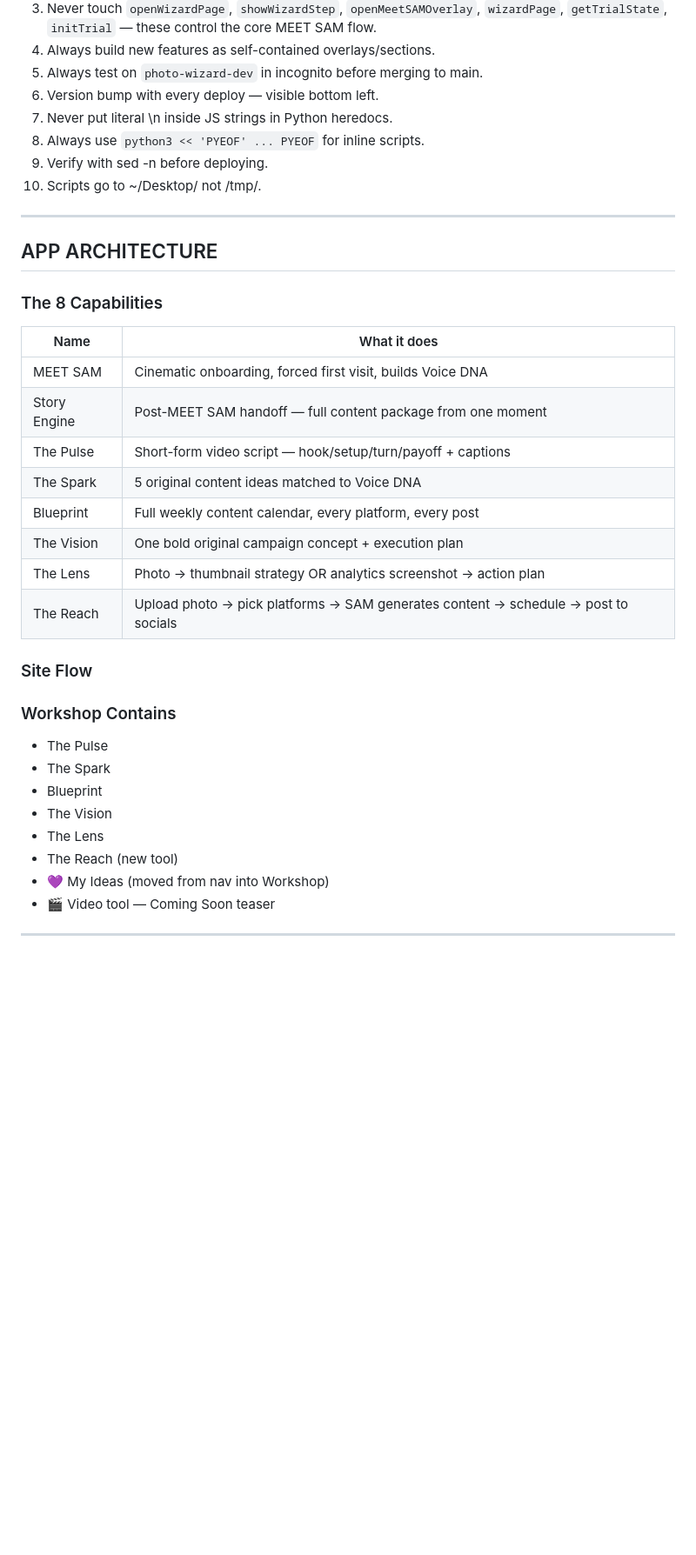
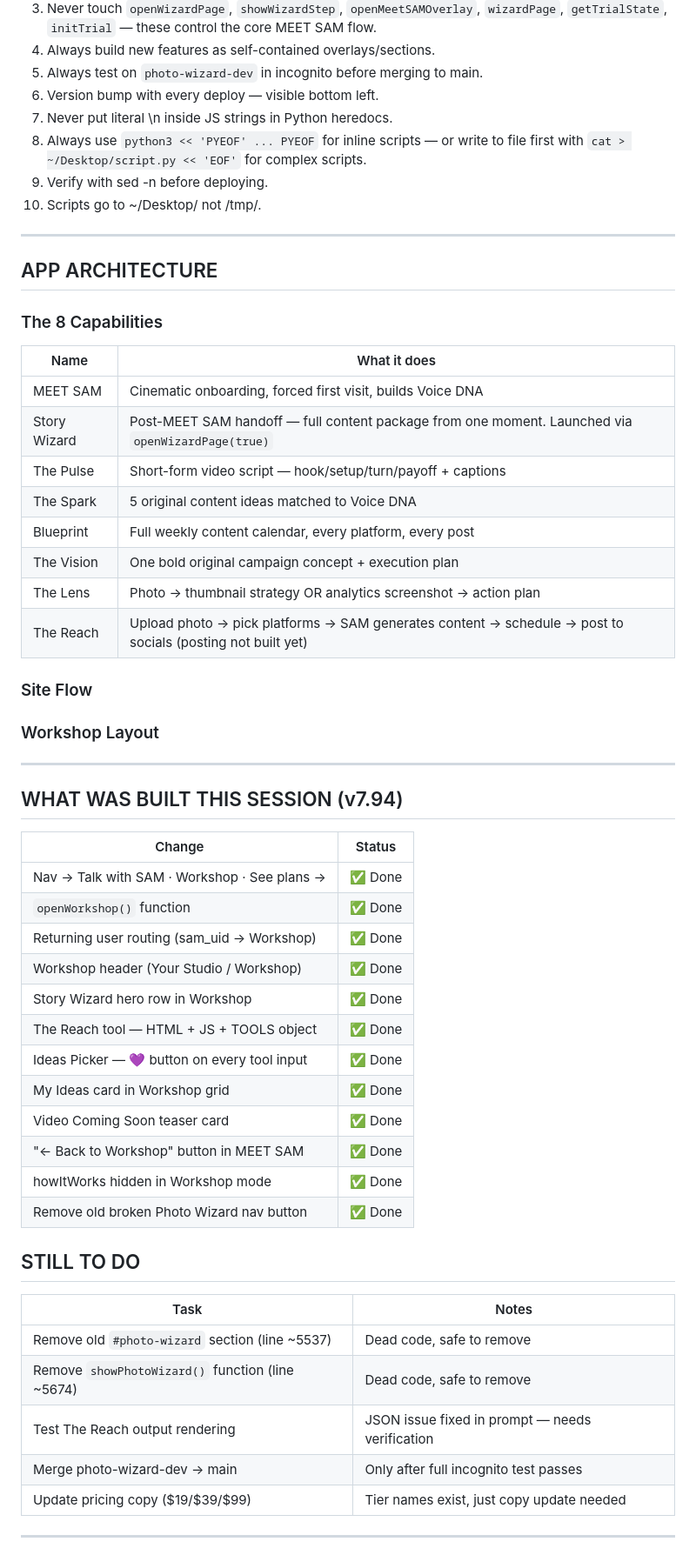
Before and after one commit to joeypirronedesigns-afk/sam-app, a Markdown page: HANDOFF.md, the part around one of its changes. Shown at 87% size. GitHub-like rendering; blank space fills up the shorter version.

```diff
--- a/HANDOFF.md
+++ b/HANDOFF.md
@@ -17,7 +17,7 @@
 5. Always test on `photo-wizard-dev` in incognito before merging to main.
 6. Version bump with every deploy — visible bottom left.
 7. Never put literal \n inside JS strings in Python heredocs.
-8. Always use `python3 << 'PYEOF' ... PYEOF` for inline scripts.
+8. Always use `python3 << 'PYEOF' ... PYEOF` for inline scripts — or write to file first with `cat > ~/Desktop/script.py << 'EOF'` for complex scripts.
 9. Verify with sed -n before deploying.
 10. Scripts go to ~/Desktop/ not /tmp/.
 
@@ -29,24 +29,42 @@
 | Name | What it does |
 |------|-------------|
 | MEET SAM | Cinematic onboarding, forced first visit, builds Voice DNA |
-| Story Engine | Post-MEET SAM handoff — full content package from one moment |
+| Story Wizard | Post-MEET SAM handoff — full content package from one moment. Launched via `openWizardPage(true)` |
 | The Pulse | Short-form video script — hook/setup/turn/payoff + captions |
 | The Spark | 5 original content ideas matched to Voice DNA |
 | Blueprint | Full weekly content calendar, every platform, every post |
 | The Vision | One bold original campaign concept + execution plan |
 | The Lens | Photo → thumbnail strategy OR analytics screenshot → action plan |
-| The Reach | Upload photo → pick platforms → SAM generates content → schedule → post to socials |
+| The Reach | Upload photo → pick platforms → SAM generates content → schedule → post to socials (posting not built yet) |
 
 ### Site Flow
-### Workshop Contains
-- The Pulse
-- The Spark
-- Blueprint
-- The Vision
-- The Lens
-- The Reach (new tool)
-- 💜 My Ideas (moved from nav into Workshop)
-- 🎬 Video tool — Coming Soon teaser
+### Workshop Layout
+---
+
+## WHAT WAS BUILT THIS SESSION (v7.94)
+| Change | Status |
+|--------|--------|
+| Nav → Talk with SAM · Workshop · See plans → | ✅ Done |
+| `openWorkshop()` function | ✅ Done |
+| Returning user routing (sam_uid → Workshop) | ✅ Done |
+| Workshop header (Your Studio / Workshop) | ✅ Done |
+| Story Wizard hero row in Workshop | ✅ Done |
+| The Reach tool — HTML + JS + TOOLS object | ✅ Done |
+| Ideas Picker — 💜 button on every tool input | ✅ Done |
+| My Ideas card in Workshop grid | ✅ Done |
+| Video Coming Soon teaser card | ✅ Done |
+| "← Back to Workshop" button in MEET SAM | ✅ Done |
+| howItWorks hidden in Workshop mode | ✅ Done |
+| Remove old broken Photo Wizard nav button | ✅ Done |
+
+## STILL TO DO
+| Task | Notes |
+|------|-------|
+| Remove old `#photo-wizard` section (line ~5537) | Dead code, safe to remove |
+| Remove `showPhotoWizard()` function (line ~5674) | Dead code, safe to remove |
+| Test The Reach output rendering | JSON issue fixed in prompt — needs verification |
+| Merge photo-wizard-dev → main | Only after full incognito test passes |
+| Update pricing copy ($19/$39/$99) | Tier names exist, just copy update needed |
 
 ---
 
```
Also changed, not shown: other parts of HANDOFF.md (+29 -38 lines).
